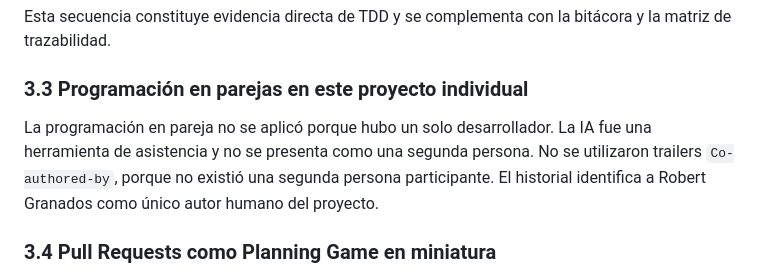
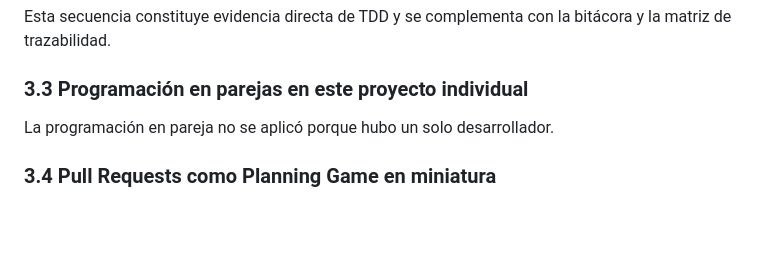
Before and after one commit to Robert-Granados/Sistema-de-Gesti-n-de-Licitaciones, a Markdown page: docs/plan-xp.md, the part around the change. GitHub-like rendering; blank space fills up the shorter version.

Commit message:
Clarify pair programming participation in project
Removed mention of AI as a co-author in pair programming context.

```diff
--- a/docs/plan-xp.md
+++ b/docs/plan-xp.md
@@ -137,11 +137,7 @@ bitácora y la matriz de trazabilidad.
 
 ### 3.3 Programación en parejas en este proyecto individual
 
-La programación en pareja no se aplicó porque hubo un solo desarrollador. La IA
-fue una herramienta de asistencia y no se presenta como una segunda persona.
-No se utilizaron trailers `Co-authored-by`, porque no existió una segunda
-persona participante. El historial identifica a Robert Granados como único
-autor humano del proyecto.
+La programación en pareja no se aplicó porque hubo un solo desarrollador.
 
 ### 3.4 Pull Requests como Planning Game en miniatura
 Los PR conservaron la integración de ramas de historia y el resultado del CI.
```
